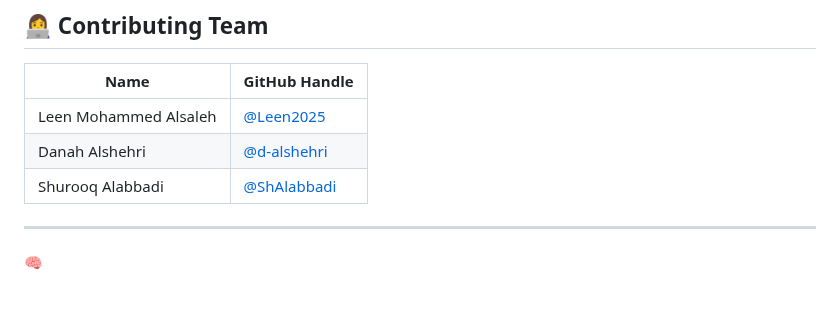
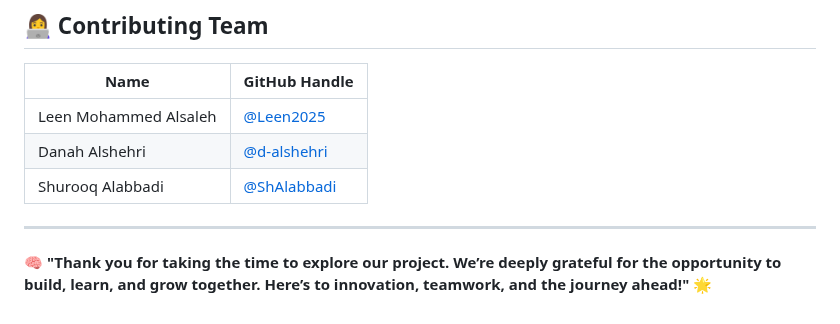
Before and after one commit to Leen2025/holbertonschool-hbnb, a Markdown page: README.md, the part around the change. Drawn GitHub-style.

```diff
--- a/README.md
+++ b/README.md
@@ -177,4 +177,4 @@ This technical documentation acts as a **blueprint** for the HBnB project:
 
 ---
 
-🧠
+🧠 **"Thank you for taking the time to explore our project. We’re deeply grateful for the opportunity to build, learn, and grow together. Here’s to innovation, teamwork, and the journey ahead!"** 🌟
```
